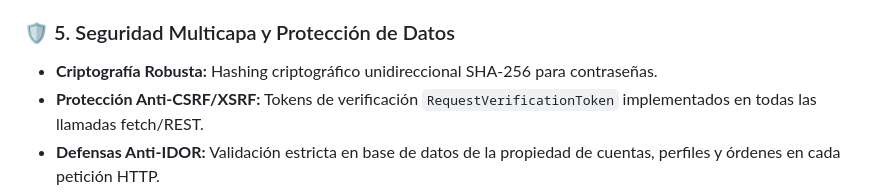
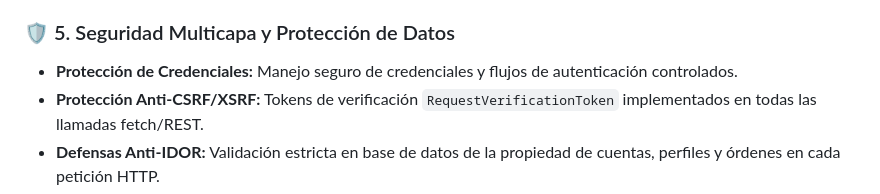
Before and after one commit to emersonmadrid/homechange-fintech, a Markdown page: README.es.md, the part around the change. GitHub-like rendering.

```diff
--- a/README.es.md
+++ b/README.es.md
@@ -48,7 +48,7 @@ Diseñada bajo estándares de seguridad de aplicaciones y una estética moderna
 - Cambio ágil de perfiles de trabajo sin necesidad de re-iniciar sesión.
 
 ### 🛡️ 5. Seguridad Multicapa y Protección de Datos
-- **Criptografía Robusta:** Hashing criptográfico unidireccional SHA-256 para contraseñas.
+- **Protección de Credenciales:** Manejo seguro de credenciales y flujos de autenticación controlados.
 - **Protección Anti-CSRF/XSRF:** Tokens de verificación `RequestVerificationToken` implementados en todas las llamadas fetch/REST.
 - **Defensas Anti-IDOR:** Validación estricta en base de datos de la propiedad de cuentas, perfiles y órdenes en cada petición HTTP.
 - **Transaccionalidad ACID:** Procedimientos almacenados con bloques `BEGIN TRAN` y `COMMIT/ROLLBACK` para evitar registros huérfanos.
```
Also changed, not shown: README.md (+1 -1 lines).
